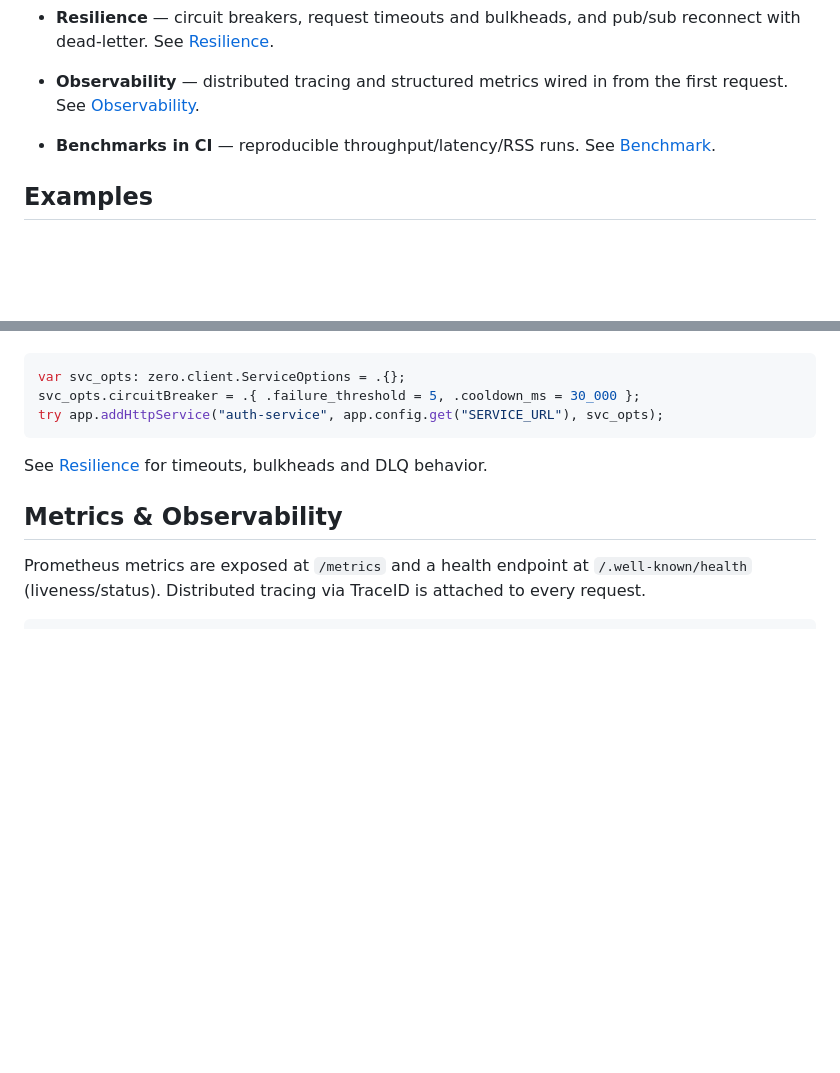
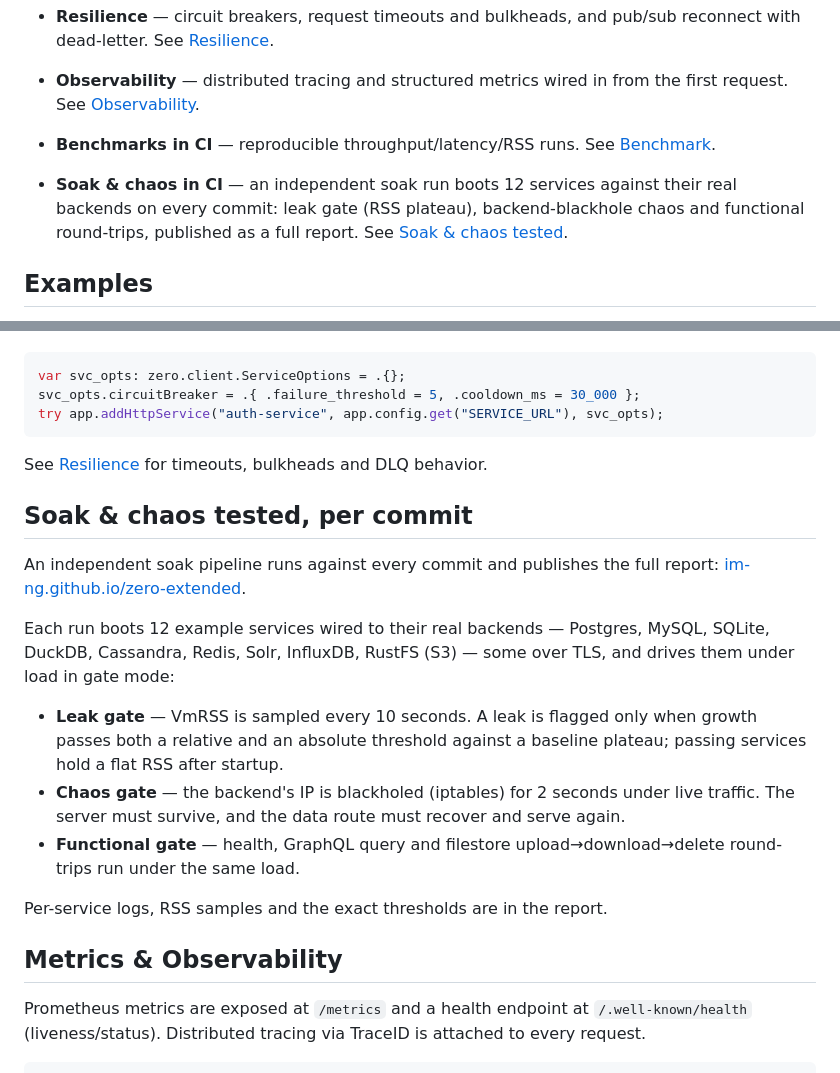
Before and after one commit to im-ng/zero, a Markdown page: README.md, 2 parts joined by grey strips. GitHub-like rendering; blank space fills up the shorter version.

Commit message:
Document update

````diff
--- a/README.md
+++ b/README.md
@@ -176,6 +178,8 @@ Recent additions (full detail on [zerofmk.in](https://zerofmk.in)):
 
 - **Benchmarks in CI** — reproducible throughput/latency/RSS runs. See [Benchmark](https://zerofmk.in/benchmark).
 
+- **Soak & chaos in CI** — an independent soak run boots 12 services against their real backends on every commit: leak gate (RSS plateau), backend-blackhole chaos and functional round-trips, published as a full report. See [Soak & chaos tested](#soak--chaos-tested-per-commit).
+
 ## Examples
 
 Every feature ships with a runnable example under [`examples/`](examples). Pick one and `zig build run` from its directory.
@@ -261,6 +265,26 @@ try app.addHttpService("auth-service", app.config.get("SERVICE_URL"), svc_opts);
 ```
 
 See [Resilience](https://zerofmk.in/resilience) for timeouts, bulkheads and DLQ behavior.
+
+## Soak & chaos tested, per commit
+
+An independent soak pipeline runs against every commit and publishes the full
+report: [im-ng.github.io/zero-extended](https://im-ng.github.io/zero-extended/).
+
+Each run boots 12 example services wired to their real backends — Postgres,
+MySQL, SQLite, DuckDB, Cassandra, Redis, Solr, InfluxDB, RustFS (S3) — some
+over TLS, and drives them under load in gate mode:
+
+- **Leak gate** — VmRSS is sampled every 10 seconds. A leak is flagged only
+  when growth passes both a relative and an absolute threshold against a
+  baseline plateau; passing services hold a flat RSS after startup.
+- **Chaos gate** — the backend's IP is blackholed (iptables) for 2 seconds
+  under live traffic. The server must survive, and the data route must
+  recover and serve again.
+- **Functional gate** — health, GraphQL query and filestore
+  upload→download→delete round-trips run under the same load.
+
+Per-service logs, RSS samples and the exact thresholds are in the report.
 
 ## Metrics & Observability
 
````
Also changed, not shown: other parts of README.md (+4 -2 lines).
